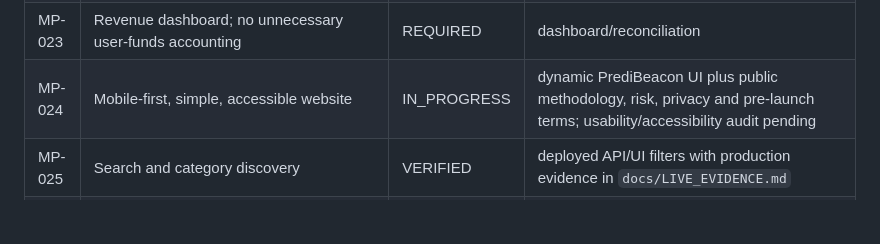
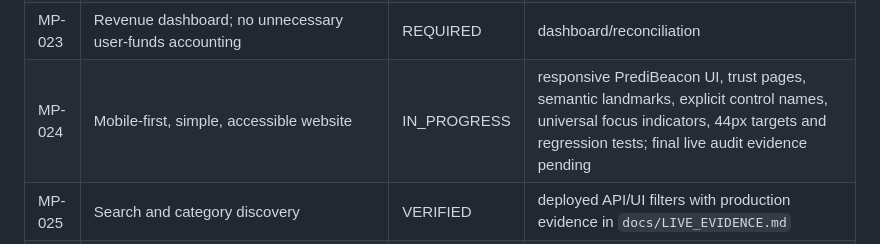
Before and after one commit to dbdanielbaracho/MARKETPULSE, a Markdown page: docs/REQUIREMENTS.md, the part around the change. Rendered like a GitHub page; blank space fills up the shorter version.

Commit message:
docs: record MP-024 audit gate

```diff
--- a/docs/REQUIREMENTS.md
+++ b/docs/REQUIREMENTS.md
@@ -27,7 +27,7 @@ This registry is the scope-control source of truth. A requirement may not disapp
 | MP-021 | Partner attribution | IN_PROGRESS | attribution/revenue state model exists; click persistence + partner event reconciliation pending |
 | MP-022 | Partner revenue states: pending/approved/payable/paid/reversed etc. | IN_PROGRESS | explicit guarded state machine + tests; persistence/reconciliation pending |
 | MP-023 | Revenue dashboard; no unnecessary user-funds accounting | REQUIRED | dashboard/reconciliation |
-| MP-024 | Mobile-first, simple, accessible website | IN_PROGRESS | dynamic PrediBeacon UI plus public methodology, risk, privacy and pre-launch terms; usability/accessibility audit pending |
+| MP-024 | Mobile-first, simple, accessible website | IN_PROGRESS | responsive PrediBeacon UI, trust pages, semantic landmarks, explicit control names, universal focus indicators, 44px targets and regression tests; final live audit evidence pending |
 | MP-025 | Search and category discovery | VERIFIED | deployed API/UI filters with production evidence in `docs/LIVE_EVIDENCE.md` |
 | MP-026 | Freshness displayed honestly; never claim live without evidence | VERIFIED | bounded freshness states, UI banner, tests and live Railway evidence |
 | MP-027 | GitHub PR + CI gates | VERIFIED | repository workflow |
```
